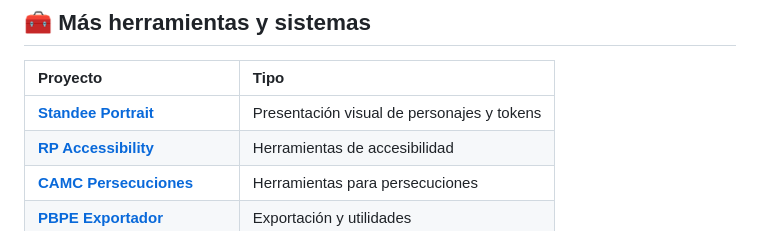
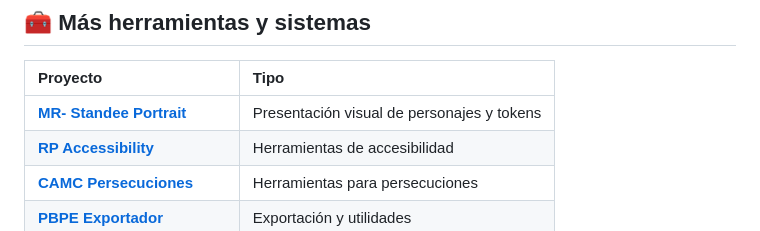
Before and after one commit to ManuRomera/ManuRomera, a Markdown page: README.md, the part around one of its changes. GitHub-like rendering.

Commit message:
docs: perfil con MR Standee Portrait y Token Stage en la galería
Co-Authored-By: Claude Sonnet 5.5 <noreply@anthropic.com>

```diff
--- a/README.md
+++ b/README.md
@@ -110,7 +114,7 @@ Sistema propio alrededor de clubes moteros, comunidad, dones, motos, generadores
 
 | Proyecto | Tipo |
 | :--- | :--- |
-| **[Standee Portrait](https://github.com/ManuRomera/standee-portrait)** | Presentación visual de personajes y tokens |
+| **[MR- Standee Portrait](https://github.com/ManuRomera/mr-standee-portrait)** | Presentación visual de personajes y tokens |
 | **[RP Accessibility](https://github.com/ManuRomera/rp-accessibility)** | Herramientas de accesibilidad |
 | **[CAMC Persecuciones](https://github.com/ManuRomera/camc-persecuciones)** | Herramientas para persecuciones |
 | **[PBPE Exportador](https://github.com/ManuRomera/pbpe-exportador)** | Exportación y utilidades |
```
Also changed, not shown: other parts of README.md (+4 -0 lines).
